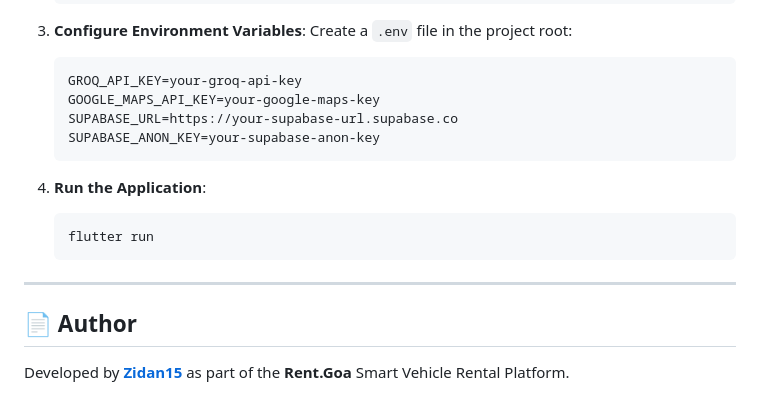
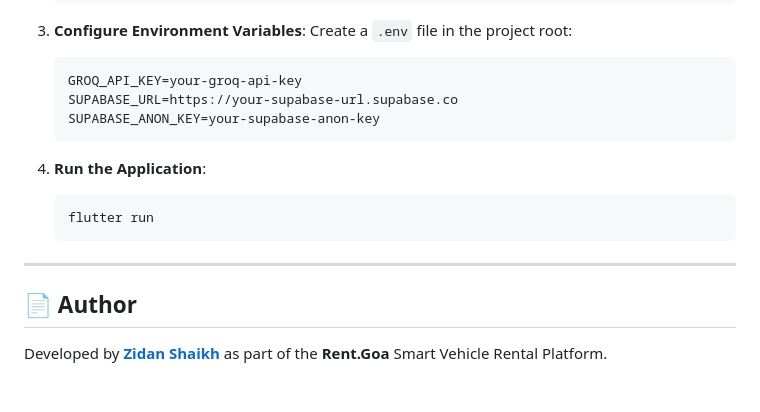
Before and after one commit to Zidan15/Rental_Car_Client_App, a Markdown page: README.md, the part around the change. Drawn GitHub-style.

````diff
--- a/README.md
+++ b/README.md
@@ -67,7 +67,6 @@ lib/
    Create a `.env` file in the project root:
    ```env
    GROQ_API_KEY=your-groq-api-key
-   GOOGLE_MAPS_API_KEY=your-google-maps-key
    SUPABASE_URL=https://your-supabase-url.supabase.co
    SUPABASE_ANON_KEY=your-supabase-anon-key
    ```
@@ -81,4 +80,4 @@ lib/
 
 ## 📄 Author
 
-Developed by **[Zidan15](https://github.com/Zidan15)** as part of the **Rent.Goa** Smart Vehicle Rental Platform.
+Developed by **[Zidan Shaikh](https://github.com/Zidan15)** as part of the **Rent.Goa** Smart Vehicle Rental Platform.
````
